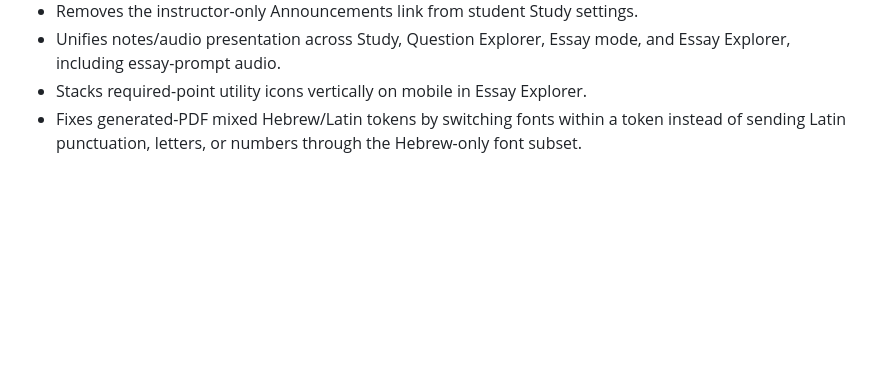
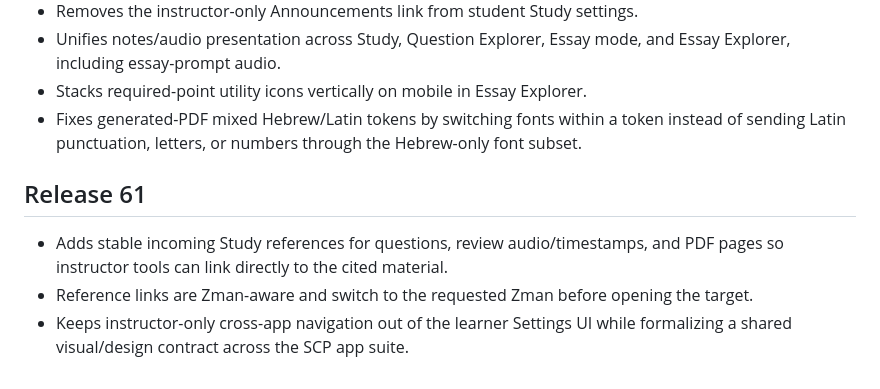
Before and after one commit to ksariash/scp-study, a Markdown page: README.md, the part around the change. GitHub-like rendering; blank space fills up the shorter version.

Commit message:
Document Study v61 reference links

```diff
--- a/README.md
+++ b/README.md
@@ -307,3 +307,10 @@ PDF regression diagnostics compare generated study PDFs against the legacy refer
 - Unifies notes/audio presentation across Study, Question Explorer, Essay mode, and Essay Explorer, including essay-prompt audio.
 - Stacks required-point utility icons vertically on mobile in Essay Explorer.
 - Fixes generated-PDF mixed Hebrew/Latin tokens by switching fonts within a token instead of sending Latin punctuation, letters, or numbers through the Hebrew-only font subset.
+
+
+## Release 61
+
+- Adds stable incoming Study references for questions, review audio/timestamps, and PDF pages so instructor tools can link directly to the cited material.
+- Reference links are Zman-aware and switch to the requested Zman before opening the target.
+- Keeps instructor-only cross-app navigation out of the learner Settings UI while formalizing a shared visual/design contract across the SCP app suite.
```
